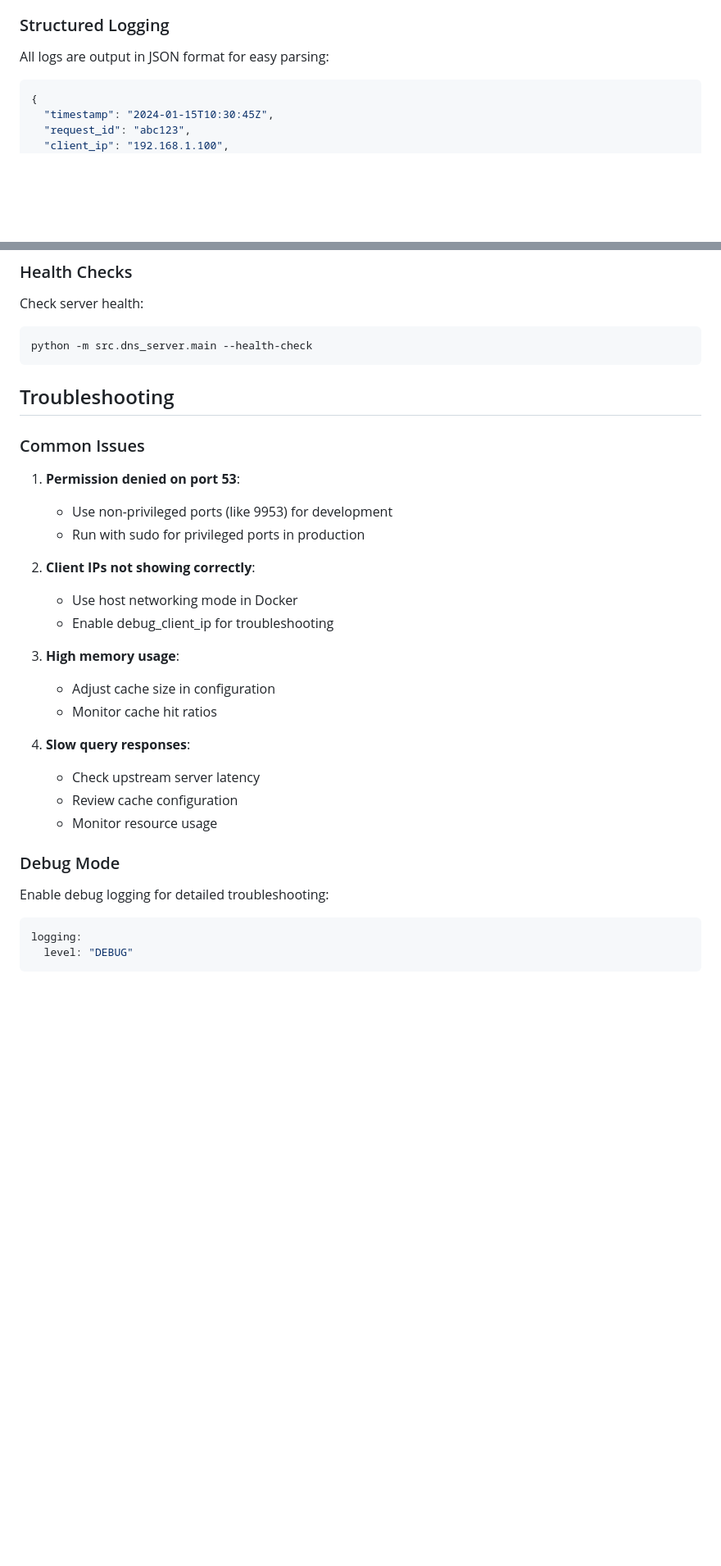
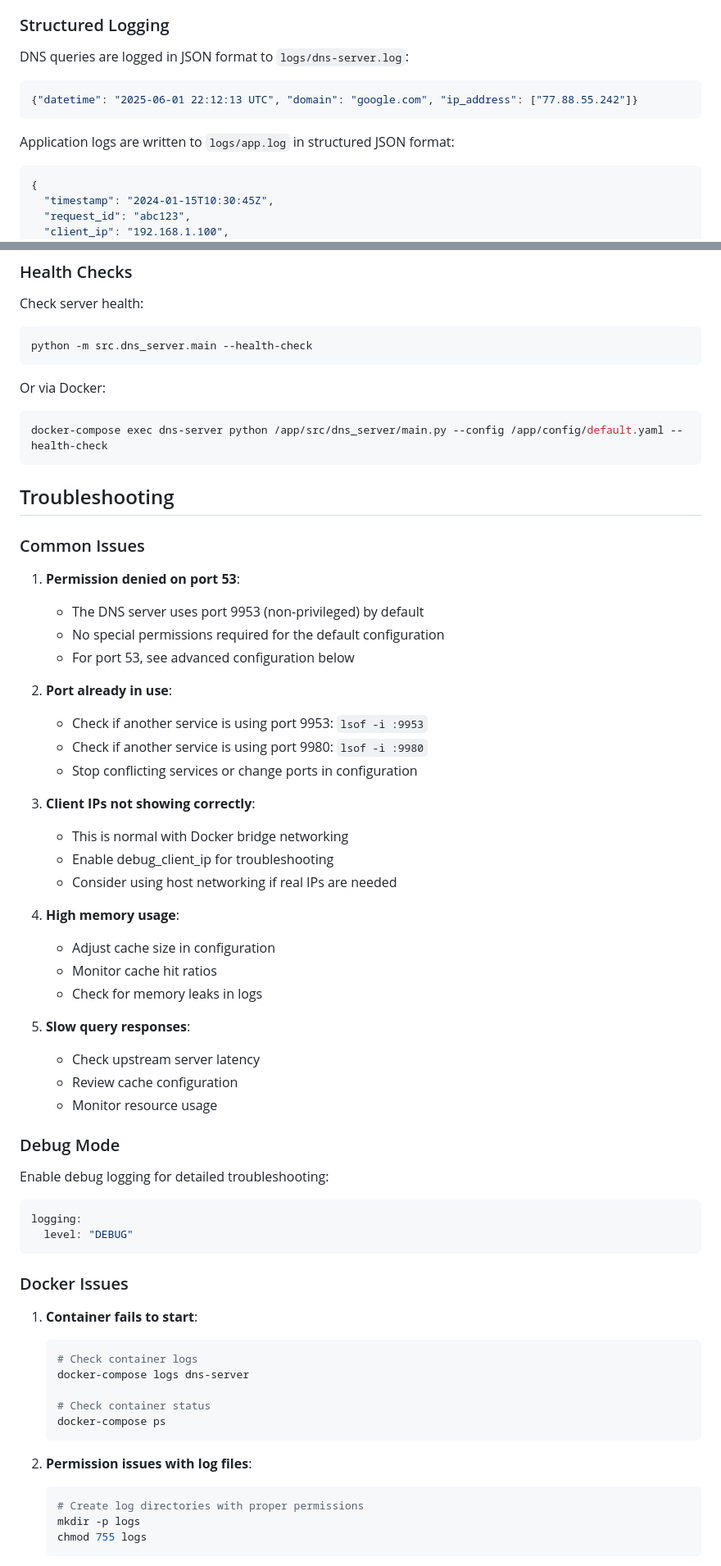
Before and after one commit to antonzaytsev/dns-server, a Markdown page: README.md, 2 parts joined by grey strips. Shown: that part at 82% size. Drawn GitHub-style; blank space fills up the shorter version.

Commit message:
Update README with correct port usage and troubleshooting for 9953/9980 ports

````diff
--- a/README.md
+++ b/README.md
@@ -247,7 +224,13 @@ The web dashboard provides real-time monitoring:
 
 ### Structured Logging
 
-All logs are output in JSON format for easy parsing:
+DNS queries are logged in JSON format to `logs/dns-server.log`:
+
+```json
+{"datetime": "2025-06-01 22:12:13 UTC", "domain": "google.com", "ip_address": ["77.88.55.242"]}
+```
+
+Application logs are written to `logs/app.log` in structured JSON format:
 
 ```json
 {
@@ -270,23 +253,36 @@ Check server health:
 python -m src.dns_server.main --health-check
 ```
 
+Or via Docker:
+```bash
+docker-compose exec dns-server python /app/src/dns_server/main.py --config /app/config/default.yaml --health-check
+```
+
 ## Troubleshooting
 
 ### Common Issues
 
 1. **Permission denied on port 53**:
-   - Use non-privileged ports (like 9953) for development
-   - Run with sudo for privileged ports in production
+   - The DNS server uses port 9953 (non-privileged) by default
+   - No special permissions required for the default configuration
+   - For port 53, see advanced configuration below
 
-2. **Client IPs not showing correctly**:
-   - Use host networking mode in Docker
+2. **Port already in use**:
+   - Check if another service is using port 9953: `lsof -i :9953`
+   - Check if another service is using port 9980: `lsof -i :9980`
+   - Stop conflicting services or change ports in configuration
+
+3. **Client IPs not showing correctly**:
+   - This is normal with Docker bridge networking
    - Enable debug_client_ip for troubleshooting
+   - Consider using host networking if real IPs are needed
 
-3. **High memory usage**:
+4. **High memory usage**:
    - Adjust cache size in configuration
    - Monitor cache hit ratios
+   - Check for memory leaks in logs
 
-4. **Slow query responses**:
+5. **Slow query responses**:
    - Check upstream server latency
    - Review cache configuration
    - Monitor resource usage
@@ -300,3 +296,21 @@ logging:
   level: "DEBUG"
 ```
 
+### Docker Issues
+
+1. **Container fails to start**:
+   ```bash
+   # Check container logs
+   docker-compose logs dns-server
+
+   # Check container status
+   docker-compose ps
+   ```
+
+2. **Permission issues with log files**:
+   ```bash
+   # Create log directories with proper permissions
+   mkdir -p logs
+   chmod 755 logs
+   ```
+
````
Also changed, not shown: other parts of README.md (+48 -41 lines).
